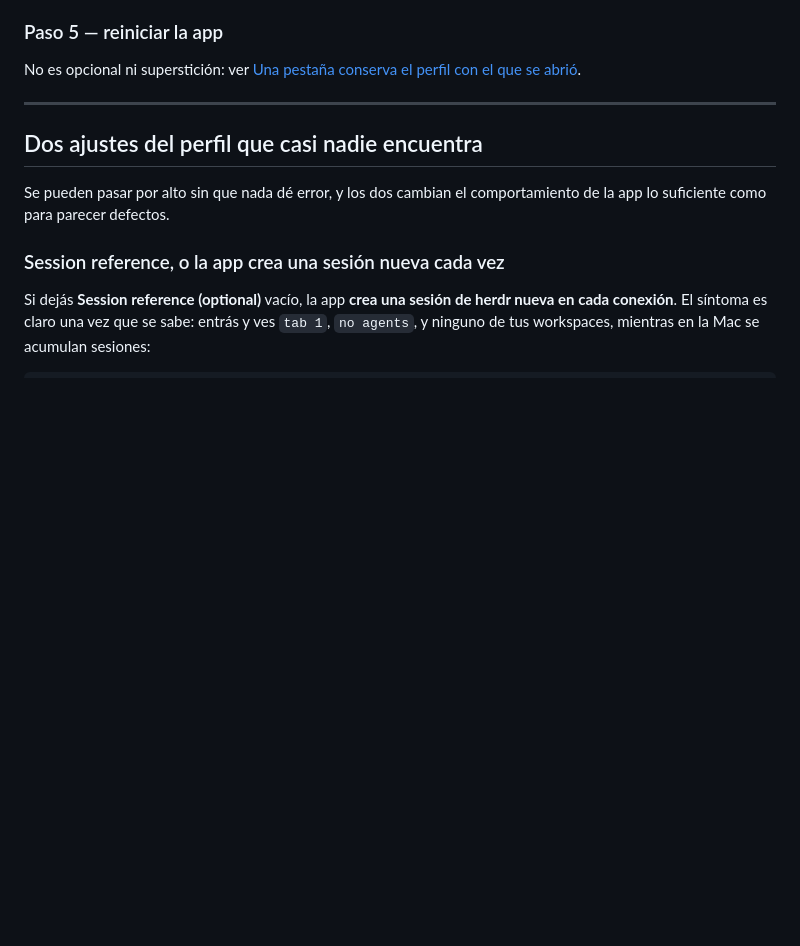
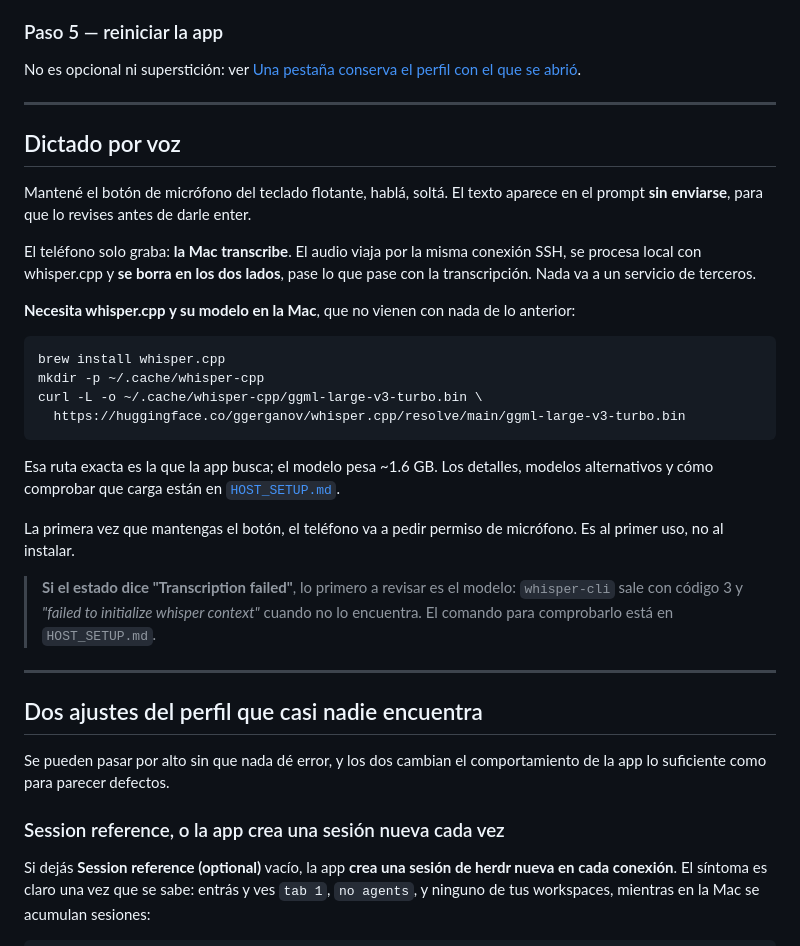
Before and after one commit to DarkCodex29/helm, a Markdown page: docs/SETUP_GUIDE.md, the part around the change. Rendered like a GitHub page; blank space fills up the shorter version.

````diff
--- a/docs/SETUP_GUIDE.md
+++ b/docs/SETUP_GUIDE.md
@@ -205,6 +205,41 @@ agrega la misma clave dos veces.
 
 No es opcional ni superstición: ver
 [Una pestaña conserva el perfil con el que se abrió](#una-pestaña-conserva-el-perfil-con-el-que-se-abrió).
+
+---
+
+## Dictado por voz
+
+Mantené el botón de micrófono del teclado flotante, hablá, soltá. El
+texto aparece en el prompt **sin enviarse**, para que lo revises antes de
+darle enter.
+
+El teléfono solo graba: **la Mac transcribe**. El audio viaja por la
+misma conexión SSH, se procesa local con whisper.cpp y **se borra en los
+dos lados**, pase lo que pase con la transcripción. Nada va a un servicio
+de terceros.
+
+**Necesita whisper.cpp y su modelo en la Mac**, que no vienen con nada de
+lo anterior:
+
+```bash
+brew install whisper.cpp
+mkdir -p ~/.cache/whisper-cpp
+curl -L -o ~/.cache/whisper-cpp/ggml-large-v3-turbo.bin \
+  https://huggingface.co/ggerganov/whisper.cpp/resolve/main/ggml-large-v3-turbo.bin
+```
+
+Esa ruta exacta es la que la app busca; el modelo pesa ~1.6 GB. Los
+detalles, modelos alternativos y cómo comprobar que carga están en
+[`HOST_SETUP.md`](HOST_SETUP.md).
+
+La primera vez que mantengas el botón, el teléfono va a pedir permiso de
+micrófono. Es al primer uso, no al instalar.
+
+> **Si el estado dice "Transcription failed"**, lo primero a revisar es el
+> modelo: `whisper-cli` sale con código 3 y *"failed to initialize whisper
+> context"* cuando no lo encuentra. El comando para comprobarlo está en
+> `HOST_SETUP.md`.
 
 ---
 
````
Also changed, not shown: docs/HOST_SETUP.md (+57 -0 lines).
